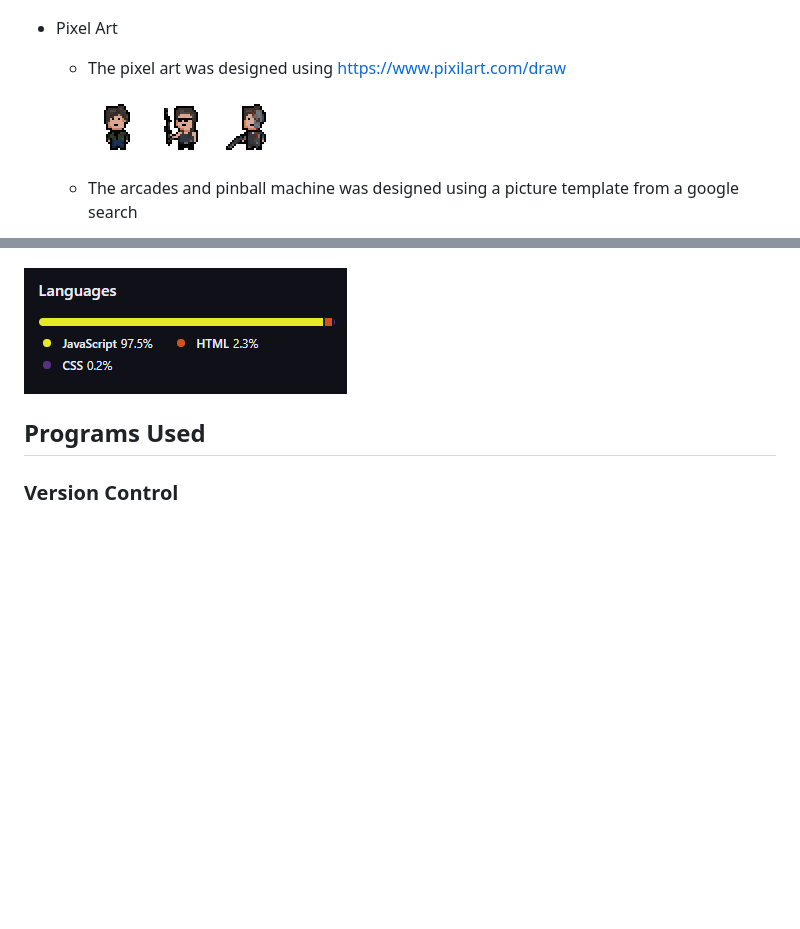
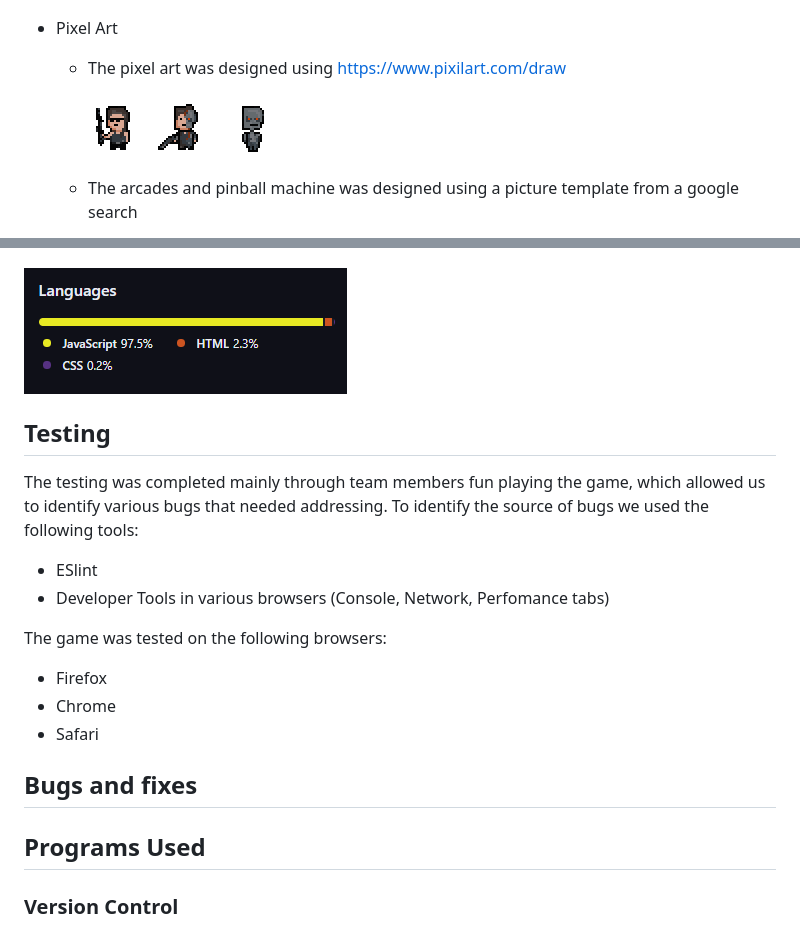
Before and after one commit to stephendawsondev/j-day, a Markdown page: README.md, 2 parts joined by grey strips. GitHub-like rendering; pictures changed too: assets/images/readme_images/enemy.png (added); blank space fills up the shorter version.

```diff
--- a/README.md
+++ b/README.md
@@ -101,9 +101,9 @@ The criteria suggested an old school emulator game with retro neon style appeara
 * Pixel Art
   * The pixel art was designed using https://www.pixilart.com/draw
 
-      ![John Conner](assets/images/readme_images/John.png)
       ![Sarah Conner](assets/images/readme_images/Sarah.png)
       ![Terminator](assets/images/readme_images/Terminator.png)
+      ![Terminator Basic](assets/images/readme_images/enemy.png)
 
   * The arcades and pinball machine was designed using a picture template from a google search
 
@@ -161,6 +161,20 @@ www.figma.com - Figma is a cloud-based design and prototyping tool that is widel
 
 ![Languages](assets/images/readme_images/languages.png)
 
+## Testing
+The testing was completed mainly through team members fun playing the game, which allowed us to identify various bugs that needed addressing.
+To identify the source of bugs we used the following tools:
+- ESlint
+- Developer Tools in various browsers (Console, Network, Perfomance tabs)
+
+The game was tested on the following browsers:
+- Firefox
+- Chrome
+- Safari
+
+## Bugs and fixes
+
+
 ## Programs Used
 
 ### Version Control
```
